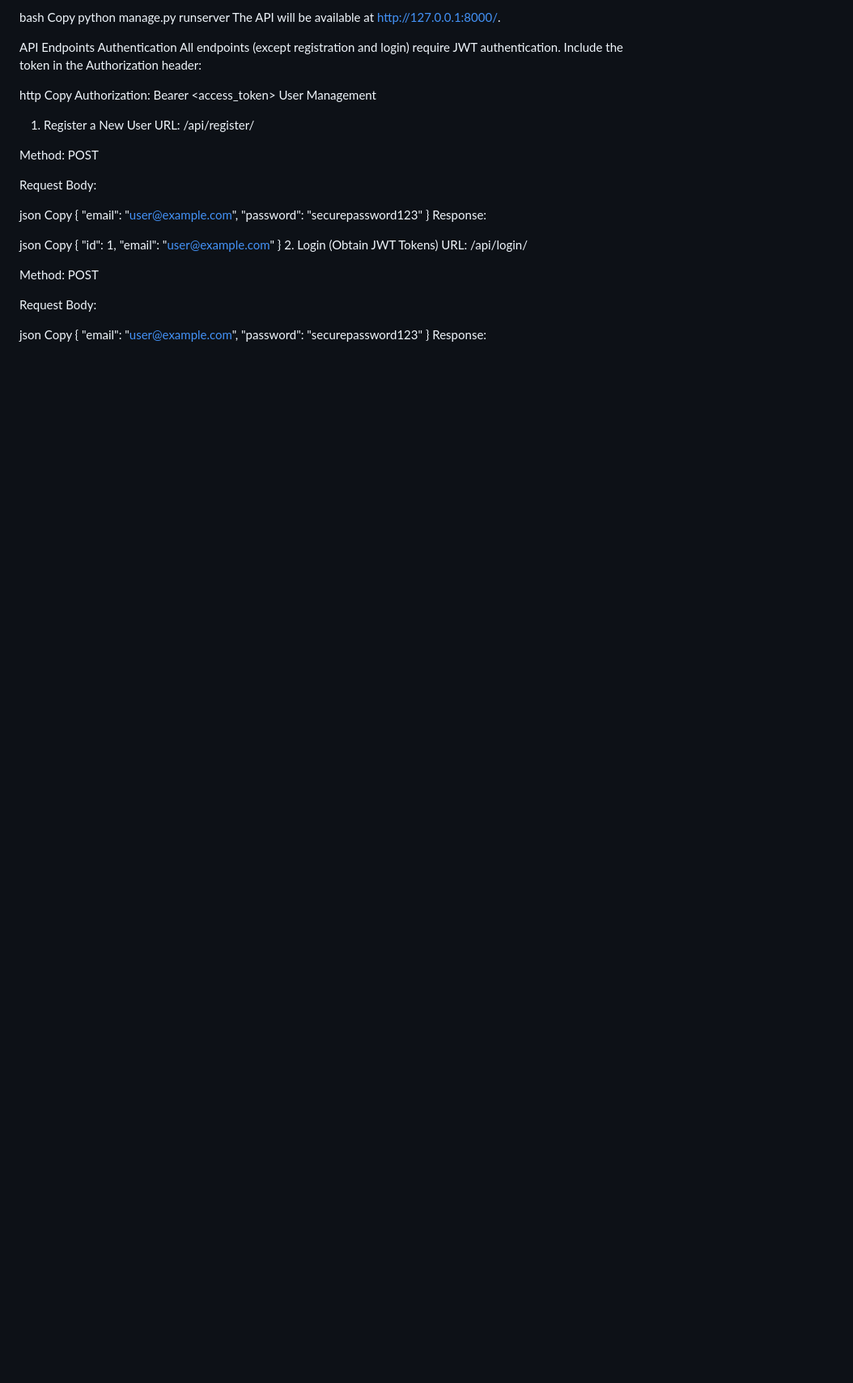
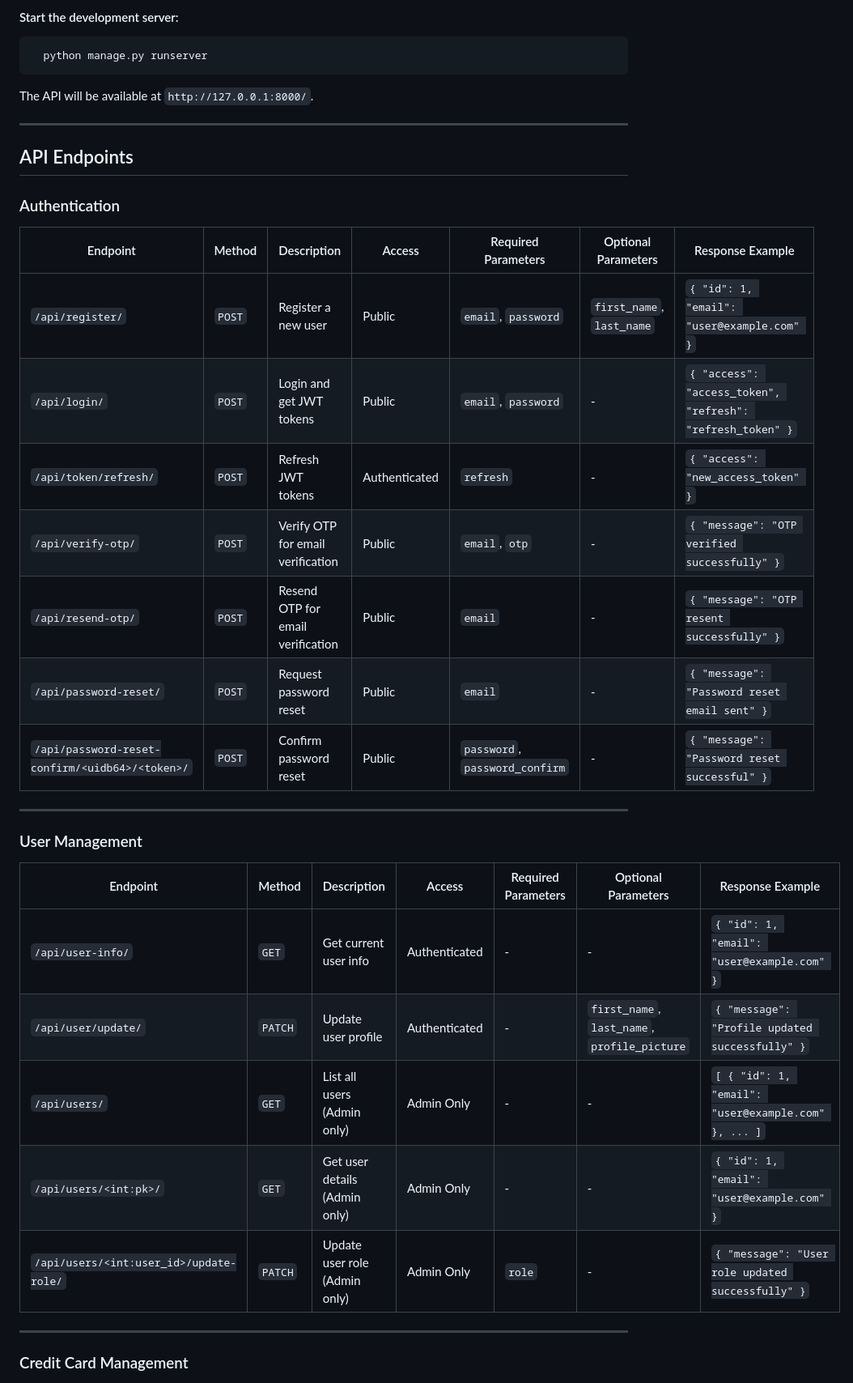
Before and after one commit to ArifRexa/Cred-Backend-API, a Markdown page: Readme.md, the part around the change printed below. Shown: that part at 81% size. Drawn GitHub-style; blank space fills up the shorter version.

````diff
--- a/Readme.md
+++ b/Readme.md
@@ -84,50 +85,39 @@ python manage.py createsuperuser
 
-bash
-Copy
-python manage.py runserver
-The API will be available at http://127.0.0.1:8000/.
+#### Start the development server:
+```bash
+  python manage.py runserver
+```
+The API will be available at `http://127.0.0.1:8000/`.
 
-API Endpoints
-Authentication
-All endpoints (except registration and login) require JWT authentication. Include the token in the Authorization header:
+---
 
-http
-Copy
-Authorization: Bearer <access_token>
-User Management
-1. Register a New User
-URL: /api/register/
+## API Endpoints
 
-Method: POST
+### Authentication
 
-Request Body:
+| Endpoint                                        | Method | Description                       | Access        | Required Parameters            | Optional Parameters       | Response Example                                           |
+|-------------------------------------------------|--------|-----------------------------------|---------------|--------------------------------|---------------------------|------------------------------------------------------------|
+| `/api/register/`                                | `POST` | Register a new user               | Public        | `email`, `password`            | `first_name`, `last_name` | `{ "id": 1, "email": "user@example.com" }`                 |
+| `/api/login/`                                   | `POST` | Login and get JWT tokens          | Public        | `email`, `password`            | -                         | `{ "access": "access_token", "refresh": "refresh_token" }` |
+| `/api/token/refresh/`                           | `POST` | Refresh JWT tokens                | Authenticated | `refresh`                      | -                         | `{ "access": "new_access_token" }`                         |
+| `/api/verify-otp/`                              | `POST` | Verify OTP for email verification | Public        | `email`, `otp`                 | -                         | `{ "message": "OTP verified successfully" }`               |
+| `/api/resend-otp/`                              | `POST` | Resend OTP for email verification | Public        | `email`                        | -                         | `{ "message": "OTP resent successfully" }`                 |
+| `/api/password-reset/`                          | `POST` | Request password reset            | Public        | `email`                        | -                         | `{ "message": "Password reset email sent" }`               |
+| `/api/password-reset-confirm/<uidb64>/<token>/` | `POST` | Confirm password reset            | Public        | `password`, `password_confirm` | -                         | `{ "message": "Password reset successful" }`               |
 
-json
-Copy
-{
-  "email": "user@example.com",
-  "password": "securepassword123"
-}
-Response:
+---
 
-json
-Copy
-{
-  "id": 1,
-  "email": "user@example.com"
-}
-2. Login (Obtain JWT Tokens)
-URL: /api/login/
+### User Management
 
-Method: POST
+| Endpoint                                | Method  | Description                   | Access        | Required Parameters | Optional Parameters                          | Response Example                                    |
+|-----------------------------------------|---------|-------------------------------|---------------|---------------------|----------------------------------------------|-----------------------------------------------------|
+| `/api/user-info/`                       | `GET`   | Get current user info         | Authenticated | -                   | -                                            | `{ "id": 1, "email": "user@example.com" }`          |
+| `/api/user/update/`                     | `PATCH` | Update user profile           | Authenticated | -                   | `first_name`, `last_name`, `profile_picture` | `{ "message": "Profile updated successfully" }`     |
+| `/api/users/`                           | `GET`   | List all users (Admin only)   | Admin Only    | -                   | -                                            | `[ { "id": 1, "email": "user@example.com" }, ... ]` |
+| `/api/users/<int:pk>/`                  | `GET`   | Get user details (Admin only) | Admin Only    | -                   | -                                            | `{ "id": 1, "email": "user@example.com" }`          |
+| `/api/users/<int:user_id>/update-role/` | `PATCH` | Update user role (Admin only) | Admin Only    | `role`              | -                                            | `{ "message": "User role updated successfully" }`   |
 
-Request Body:
+---
 
-json
-Copy
-{
-  "email": "user@example.com",
-  "password": "securepassword123"
-}
-Response:
+### Credit Card Management
 
````
Also changed, not shown: other parts of Readme.md (+116 -166 lines).
